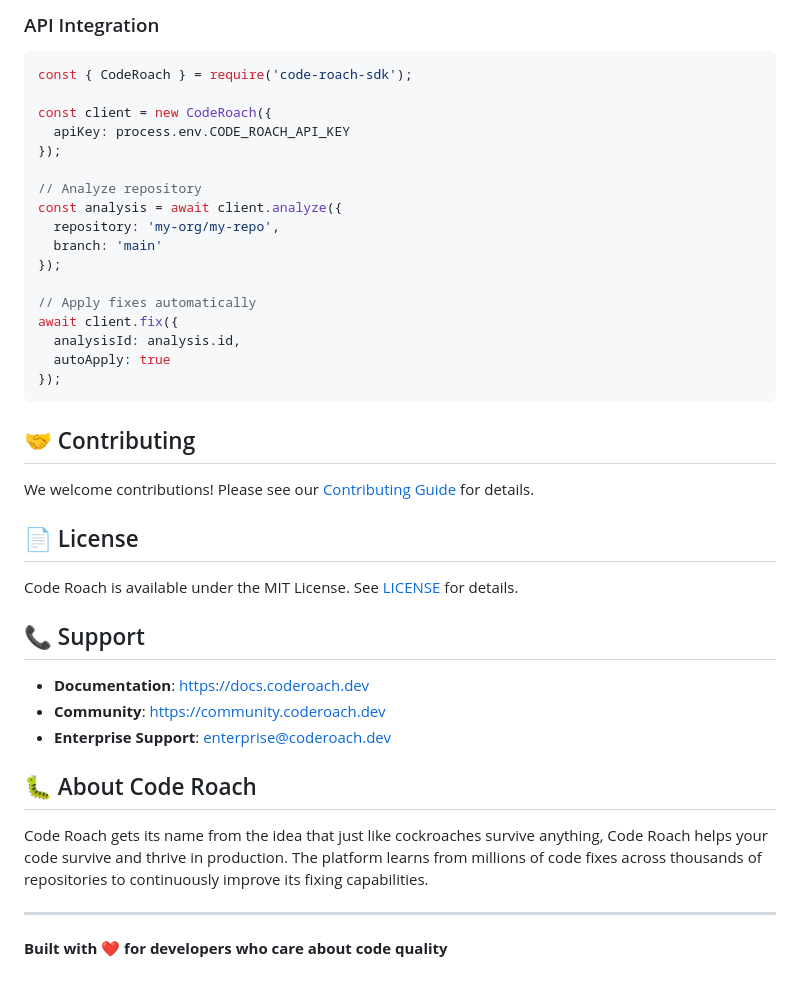
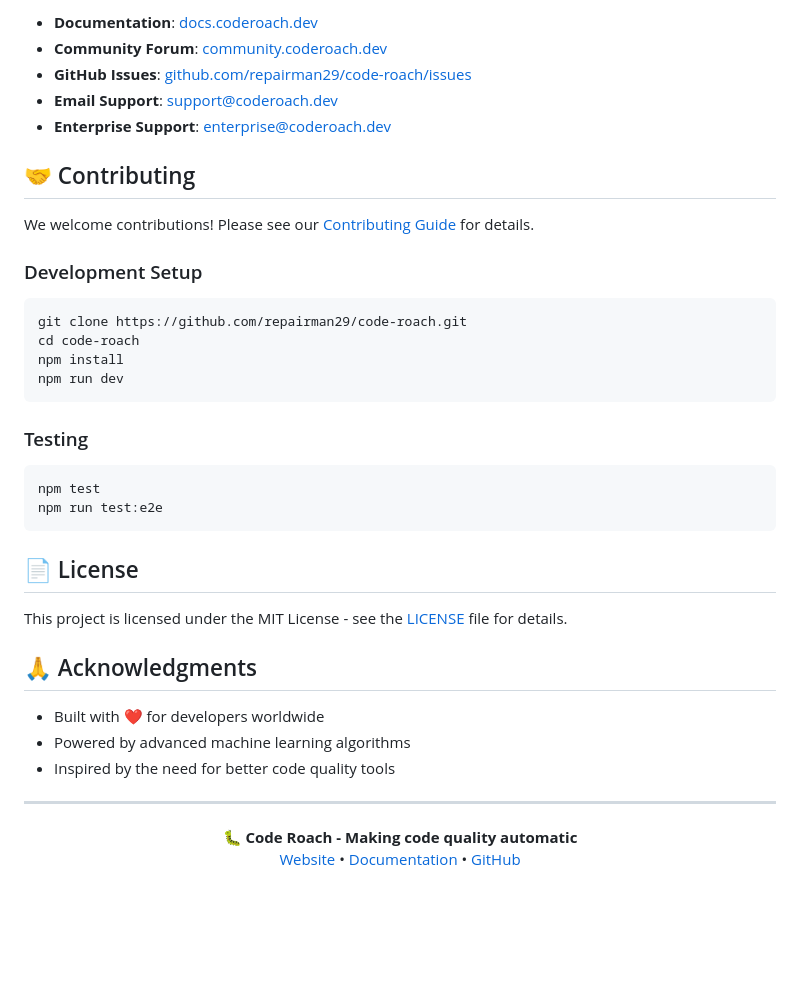
Before and after one commit to repairman29/code-roach, a Markdown page: README.md, the part around one of its changes. Rendered like a GitHub page; blank space fills up the shorter version.

````diff
--- a/README.md
+++ b/README.md
@@ -103,42 +154,44 @@ jobs:
-### API Integration
-```javascript
-const { CodeRoach } = require('code-roach-sdk');
-
-const client = new CodeRoach({
-  apiKey: process.env.CODE_ROACH_API_KEY
-});
-
-// Analyze repository
-const analysis = await client.analyze({
-  repository: 'my-org/my-repo',
-  branch: 'main'
-});
-
-// Apply fixes automatically
-await client.fix({
-  analysisId: analysis.id,
-  autoApply: true
-});
-```
+- **Documentation**: [docs.coderoach.dev](https://docs.coderoach.dev)
+- **Community Forum**: [community.coderoach.dev](https://community.coderoach.dev)
+- **GitHub Issues**: [github.com/repairman29/code-roach/issues](https://github.com/repairman29/code-roach/issues)
+- **Email Support**: support@coderoach.dev
+- **Enterprise Support**: enterprise@coderoach.dev
 
 ## 🤝 Contributing
 
 We welcome contributions! Please see our [Contributing Guide](CONTRIBUTING.md) for details.
 
+### Development Setup
+
+```bash
+git clone https://github.com/repairman29/code-roach.git
+cd code-roach
+npm install
+npm run dev
+```
+
+### Testing
+
+```bash
+npm test
+npm run test:e2e
+```
+
 ## 📄 License
 
-Code Roach is available under the MIT License. See [LICENSE](LICENSE) for details.
+This project is licensed under the MIT License - see the [LICENSE](LICENSE) file for details.
 
-## 📞 Support
+## 🙏 Acknowledgments
 
-- **Documentation**: https://docs.coderoach.dev
-- **Community**: https://community.coderoach.dev
-- **Enterprise Support**: enterprise@coderoach.dev
-
-## 🐛 About Code Roach
-
-Code Roach gets its name from the idea that just like cockroaches survive anything, Code Roach helps your code survive and thrive in production. The platform learns from millions of code fixes across thousands of repositories to continuously improve its fixing capabilities.
+- Built with ❤️ for developers worldwide
+- Powered by advanced machine learning algorithms
+- Inspired by the need for better code quality tools
 
 ---
 
-**Built with ❤️ for developers who care about code quality**
+<p align="center">
+  <strong>🐛 Code Roach - Making code quality automatic</strong><br>
+  <a href="https://coderoach.dev">Website</a> •
+  <a href="https://docs.coderoach.dev">Documentation</a> •
+  <a href="https://github.com/repairman29/code-roach">GitHub</a>
+</p>
````
Also changed, not shown: other parts of README.md (+113 -62 lines), docs/getting-started.md (added, +379 -0 lines).
